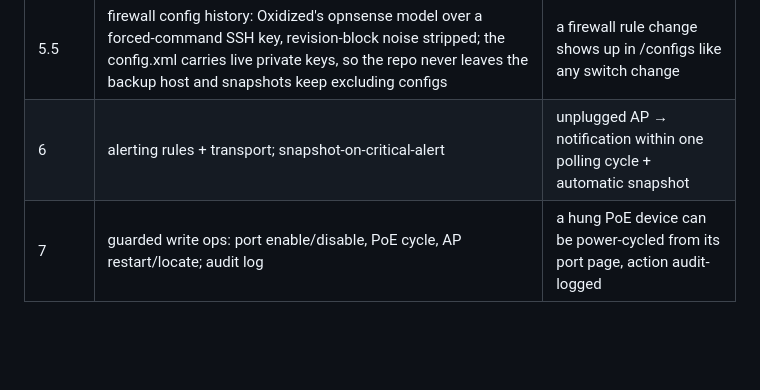
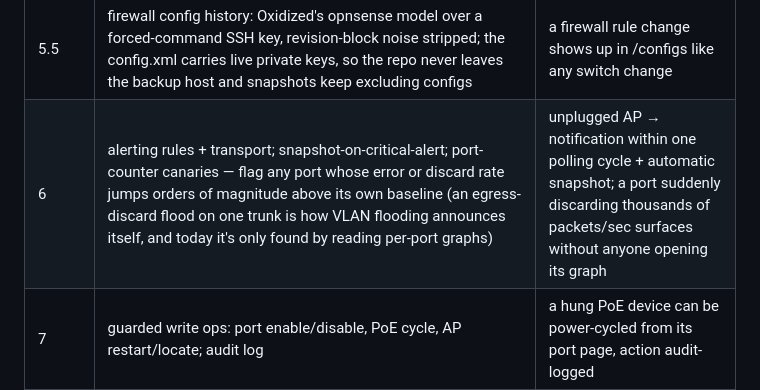
Before and after one commit to dsmorgan/patchbay, a Markdown page: docs/architecture.md, the part around the change. Rendered like a GitHub page; blank space fills up the shorter version.

Commit message:
Roadmap: phase 6 includes port-counter canaries
Co-Authored-By: Claude Fable 5 <noreply@anthropic.com>

```diff
--- a/docs/architecture.md
+++ b/docs/architecture.md
@@ -117,5 +117,5 @@ Two ports resist all of it, and patchbay names both rather than guessing:
 | 4.95 ✅ | test suite, fresh install, graceful degradation: pytest with per-collector sanitized fixtures, page smoke tests, a clean-machine install following the README verbatim, and a degradation matrix — any integration absent means a reduced page, never an error. Each degraded install is then *upgraded* by adding the missing source back, and must converge on what a clean install produces | quickstart works from scratch; removing any single collector leaves every page rendering; adding one back reaches the same model as a clean install |
 | 5 🔶 | snapshot generator ✅ (`patchbay snapshot` + /ops trigger: self-contained HTML with interactive map, device/port detail, endpoints, redacted configs, linked-port graphs as data URIs, local retention), daily schedule ✅ (`PATCHBAY_SNAPSHOT_AT`, run by the poller) and off-host delivery ✅ (`PATCHBAY_SNAPSHOT_DELIVER_DIR`, atomic rename so a sync client never reads a partial file); REMAINING: wire the reference deployment's share and cloud sync | tool host powered off → still troubleshoot from last night's snapshot |
 | 5.5 | firewall config history: Oxidized's opnsense model over a forced-command SSH key, revision-block noise stripped; the config.xml carries live private keys, so the repo never leaves the backup host and snapshots keep excluding configs | a firewall rule change shows up in /configs like any switch change |
-| 6 | alerting rules + transport; snapshot-on-critical-alert | unplugged AP → notification within one polling cycle + automatic snapshot |
+| 6 | alerting rules + transport; snapshot-on-critical-alert; port-counter canaries — flag any port whose error or discard rate jumps orders of magnitude above its own baseline (an egress-discard flood on one trunk is how VLAN flooding announces itself, and today it's only found by reading per-port graphs) | unplugged AP → notification within one polling cycle + automatic snapshot; a port suddenly discarding thousands of packets/sec surfaces without anyone opening its graph |
 | 7 | guarded write ops: port enable/disable, PoE cycle, AP restart/locate; audit log | a hung PoE device can be power-cycled from its port page, action audit-logged |
```
